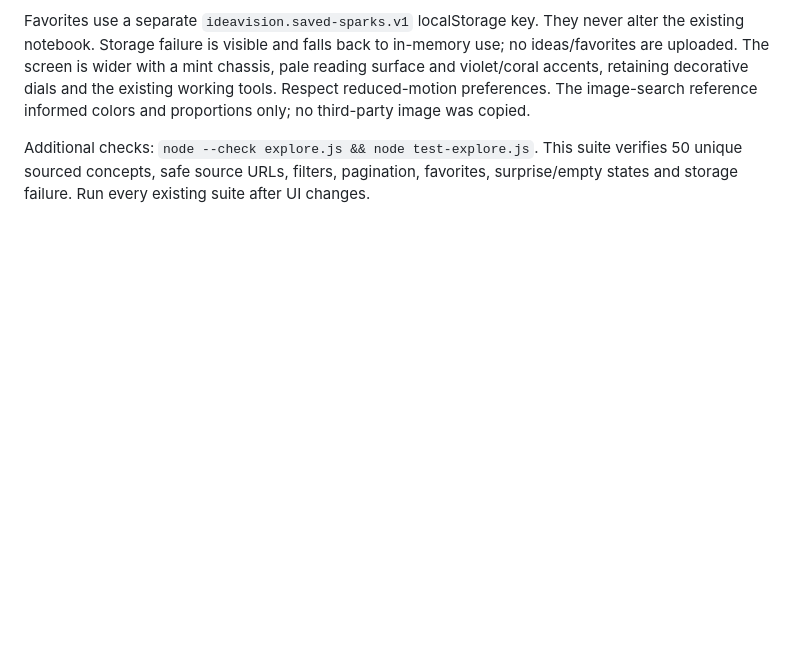
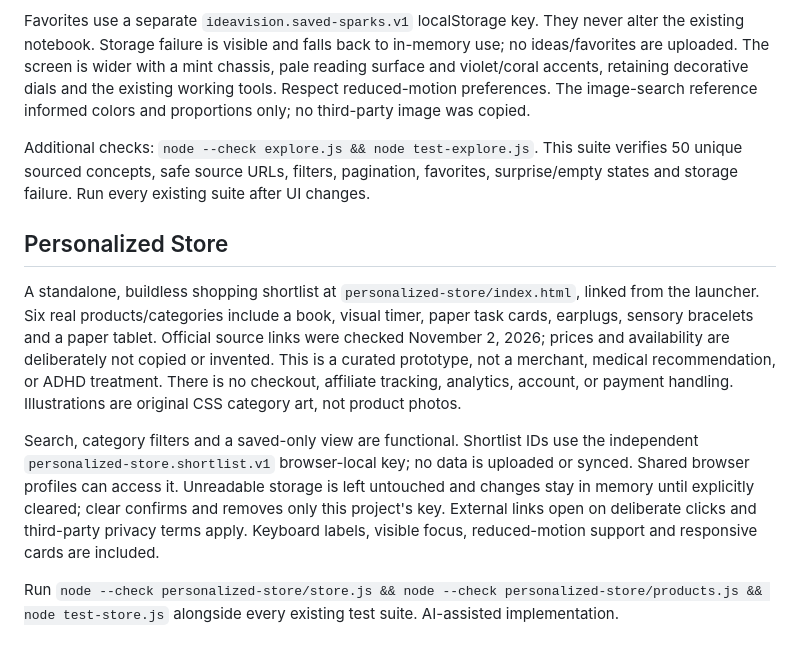
Before and after one commit to cherenzac/idea-tracker, a Markdown page: README.md, the part around the change. GitHub-like rendering; blank space fills up the shorter version.

Commit message:
Register and document Personalized Store

```diff
--- a/README.md
+++ b/README.md
@@ -93,3 +93,11 @@ The **Explore Projects** channel contains exactly 50 original concepts inspired
 Favorites use a separate `ideavision.saved-sparks.v1` localStorage key. They never alter the existing notebook. Storage failure is visible and falls back to in-memory use; no ideas/favorites are uploaded. The screen is wider with a mint chassis, pale reading surface and violet/coral accents, retaining decorative dials and the existing working tools. Respect reduced-motion preferences. The image-search reference informed colors and proportions only; no third-party image was copied.
 
 Additional checks: `node --check explore.js && node test-explore.js`. This suite verifies 50 unique sourced concepts, safe source URLs, filters, pagination, favorites, surprise/empty states and storage failure. Run every existing suite after UI changes.
+
+## Personalized Store
+
+A standalone, buildless shopping shortlist at `personalized-store/index.html`, linked from the launcher. Six real products/categories include a book, visual timer, paper task cards, earplugs, sensory bracelets and a paper tablet. Official source links were checked November 2, 2026; prices and availability are deliberately not copied or invented. This is a curated prototype, not a merchant, medical recommendation, or ADHD treatment. There is no checkout, affiliate tracking, analytics, account, or payment handling. Illustrations are original CSS category art, not product photos.
+
+Search, category filters and a saved-only view are functional. Shortlist IDs use the independent `personalized-store.shortlist.v1` browser-local key; no data is uploaded or synced. Shared browser profiles can access it. Unreadable storage is left untouched and changes stay in memory until explicitly cleared; clear confirms and removes only this project's key. External links open on deliberate clicks and third-party privacy terms apply. Keyboard labels, visible focus, reduced-motion support and responsive cards are included.
+
+Run `node --check personalized-store/store.js && node --check personalized-store/products.js && node test-store.js` alongside every existing test suite. AI-assisted implementation.
```
